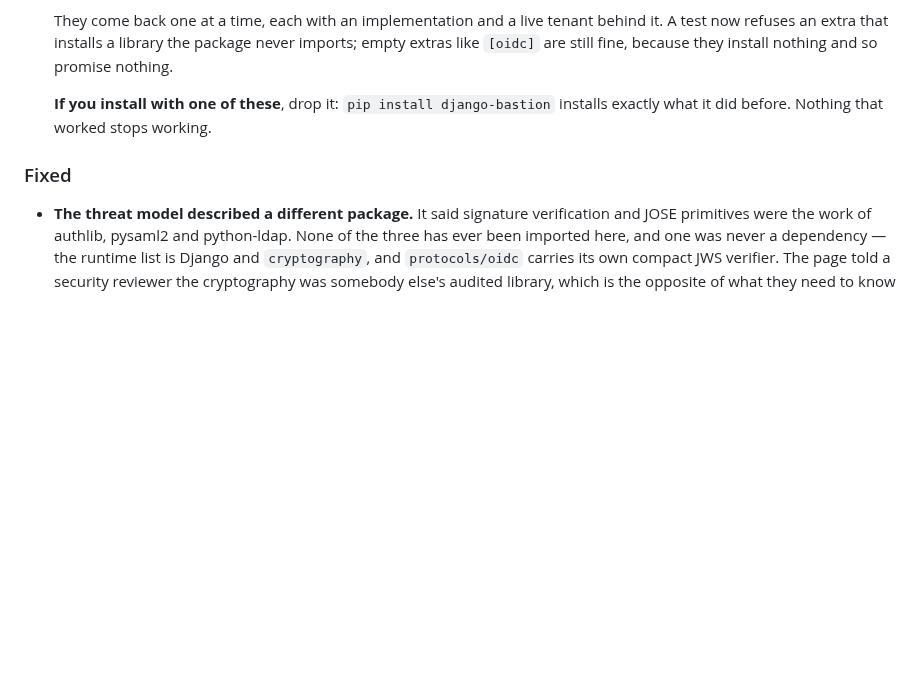
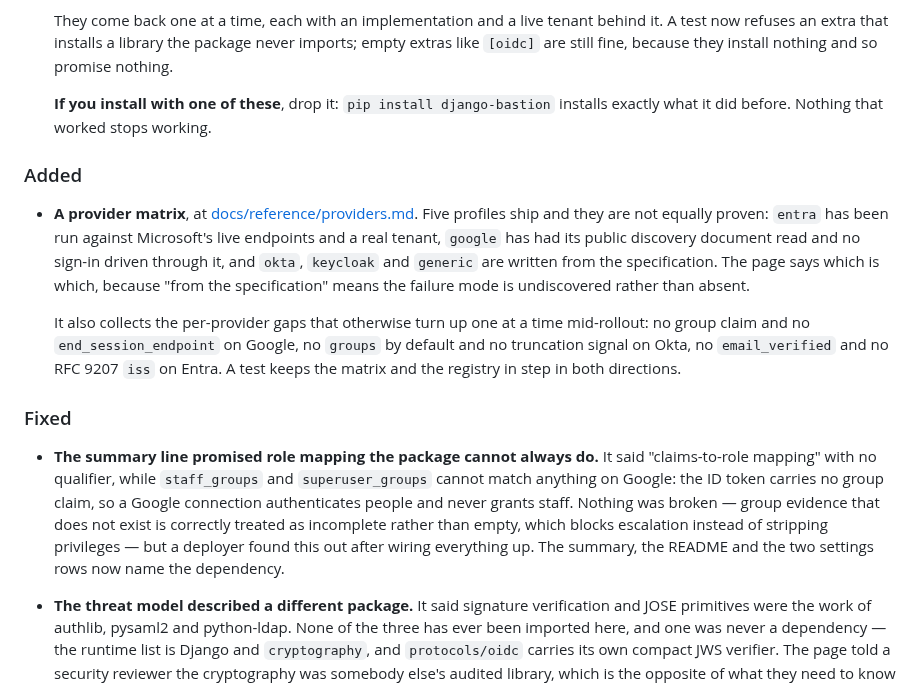
Before and after one commit to thesaadmirza/django-bastion, a Markdown page: CHANGELOG.md, the part around the change. Drawn GitHub-style; blank space fills up the shorter version.

Commit message:
docs: changelog for the provider matrix and the mapping qualifier
Signed-off-by: Saad Mirza <saadmirza009@gmail.com>

```diff
--- a/CHANGELOG.md
+++ b/CHANGELOG.md
@@ -27,7 +27,33 @@ See [SECURITY.md](SECURITY.md) for how to report one.
   **If you install with one of these**, drop it: `pip install django-bastion`
   installs exactly what it did before. Nothing that worked stops working.
 
+### Added
+
+- **A provider matrix**, at [docs/reference/providers.md](docs/reference/providers.md). Five profiles
+  ship and they are not equally proven: `entra` has been run against Microsoft's
+  live endpoints and a real tenant, `google` has had its public discovery
+  document read and no sign-in driven through it, and `okta`, `keycloak` and
+  `generic` are written from the specification. The page says which is which,
+  because "from the specification" means the failure mode is undiscovered
+  rather than absent.
+
+  It also collects the per-provider gaps that otherwise turn up one at a time
+  mid-rollout: no group claim and no `end_session_endpoint` on Google, no
+  `groups` by default and no truncation signal on Okta, no `email_verified` and
+  no RFC 9207 `iss` on Entra. A test keeps the matrix and the registry in step
+  in both directions.
+
 ### Fixed
+
+- **The summary line promised role mapping the package cannot always do.** It
+  said "claims-to-role mapping" with no qualifier, while `staff_groups` and
+  `superuser_groups` cannot match anything on Google: the ID token carries no
+  group claim, so a Google connection authenticates people and never grants
+  staff. Nothing was broken — group evidence that does not exist is correctly
+  treated as incomplete rather than empty, which blocks escalation instead of
+  stripping privileges — but a deployer found this out after wiring everything
+  up. The summary, the README and the two settings rows now name the
+  dependency.
 
 - **The threat model described a different package.** It said signature
   verification and JOSE primitives were the work of authlib, pysaml2 and
```
